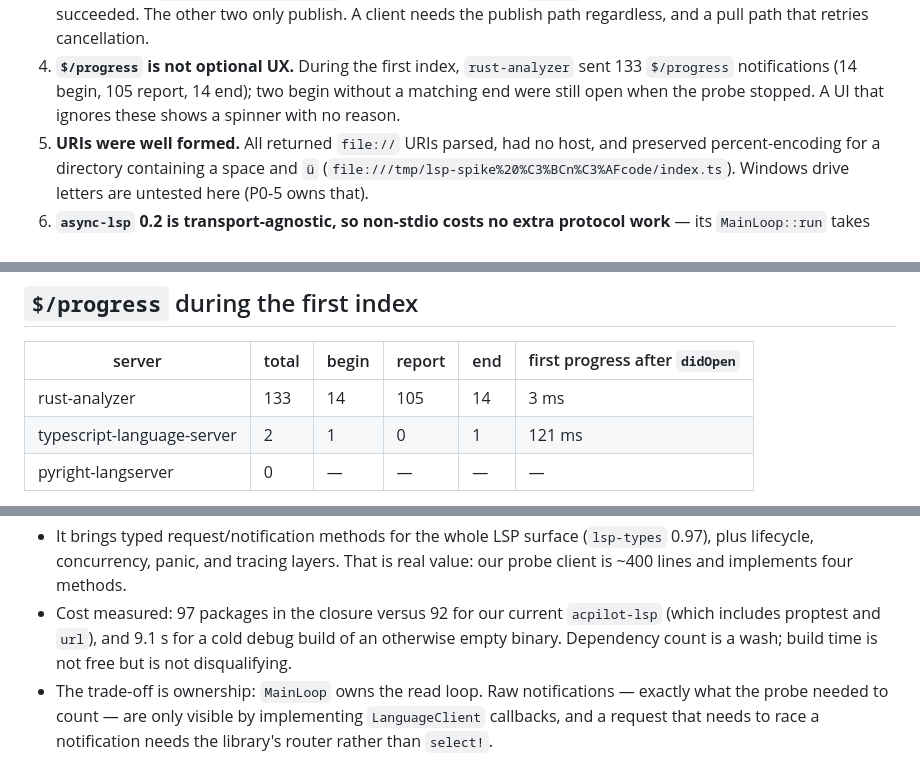
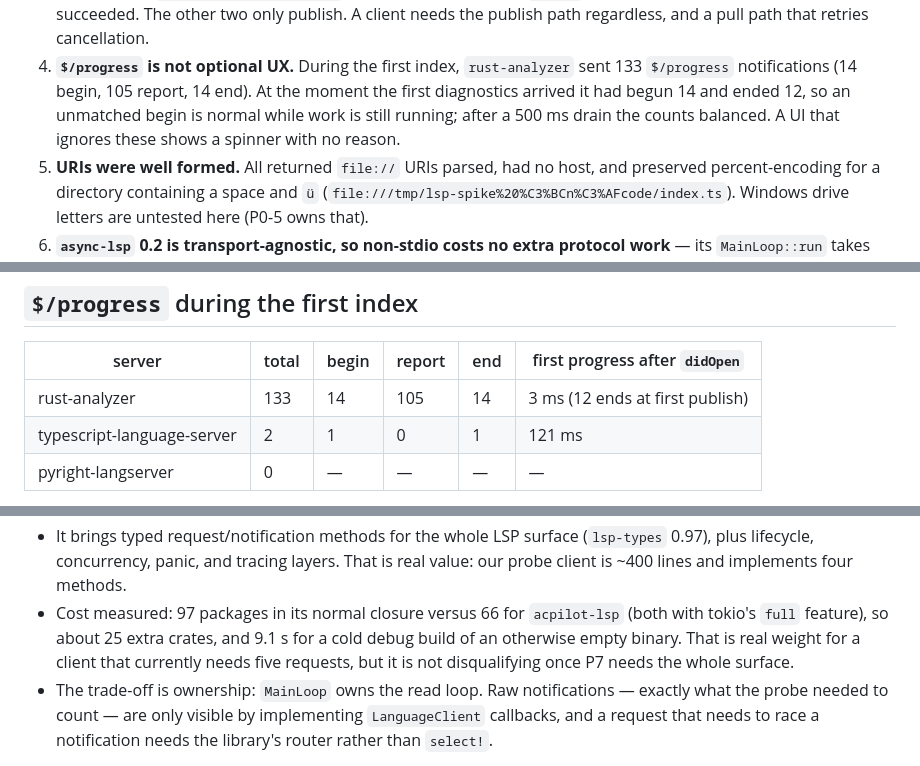
Before and after one commit to skamansam/acpilot, a Markdown page: docs/notes/lsp-servers.md, 3 parts joined by grey strips. Rendered like a GitHub page.

Commit message:
Correct the P0-7 notes to the measured progress and dependency counts
The balanced 14/14 progress count came after the drain, not at first publish,
and the async-lsp closure comparison used normal dependencies on both sides.

🤖 Generated with Codebuff
Co-Authored-By: Codebuff <noreply@codebuff.com>

```diff
--- a/docs/notes/lsp-servers.md
+++ b/docs/notes/lsp-servers.md
@@ -35,8 +35,10 @@ the probe exits non-zero. Fixtures are in `spikes/fixtures/lsp/{rust,typescript,
    publish path regardless, and a pull path that retries cancellation.
 4. **`$/progress` is not optional UX.** During the first index,
    `rust-analyzer` sent 133 `$/progress` notifications (14 begin, 105 report, 14
-   end); two begin without a matching end were still open when the probe stopped.
-   A UI that ignores these shows a spinner with no reason.
+   end). At the moment the first diagnostics arrived it had begun 14 and ended
+   12, so an unmatched begin is normal while work is still running; after a
+   500 ms drain the counts balanced. A UI that ignores these shows a spinner
+   with no reason.
 5. **URIs were well formed.** All returned `file://` URIs parsed, had no host, and
    preserved percent-encoding for a directory containing a space and `ü`
    (`file:///tmp/lsp-spike%20%C3%BCn%C3%AFcode/index.ts`). Windows drive letters
@@ -103,7 +105,7 @@ only that code.
 
 | server | total | begin | report | end | first progress after `didOpen` |
 | --- | --- | --- | --- | --- | --- |
-| rust-analyzer | 133 | 14 | 105 | 14 | 3 ms |
+| rust-analyzer | 133 | 14 | 105 | 14 | 3 ms (12 ends at first publish) |
 | typescript-language-server | 2 | 1 | 0 | 1 | 121 ms |
 | pyright-langserver | 0 | — | — | — | — |
 
@@ -141,10 +143,11 @@ Checked against 0.2.4 from crates.io, in a scratch crate outside this repository
 - It brings typed request/notification methods for the whole LSP surface
   (`lsp-types` 0.97), plus lifecycle, concurrency, panic, and tracing layers. That
   is real value: our probe client is ~400 lines and implements four methods.
-- Cost measured: 97 packages in the closure versus 92 for our current
-  `acpilot-lsp` (which includes proptest and `url`), and 9.1 s for a cold debug
-  build of an otherwise empty binary. Dependency count is a wash; build time is
-  not free but is not disqualifying.
+- Cost measured: 97 packages in its normal closure versus 66 for
+  `acpilot-lsp` (both with tokio's `full` feature), so about 25 extra crates,
+  and 9.1 s for a cold debug build of an otherwise empty binary. That is real
+  weight for a client that currently needs five requests, but it is not
+  disqualifying once P7 needs the whole surface.
 - The trade-off is ownership: `MainLoop` owns the read loop. Raw notifications —
   exactly what the probe needed to count — are only visible by implementing
   `LanguageClient` callbacks, and a request that needs to race a notification
```
